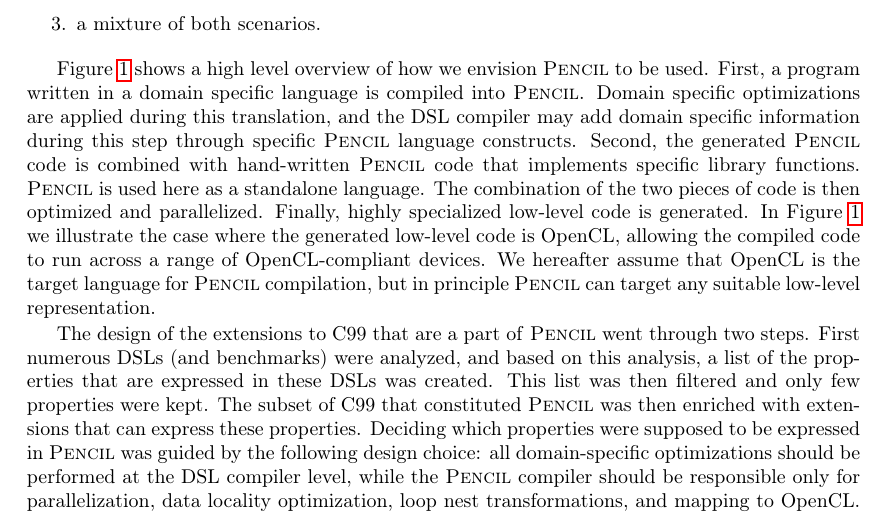
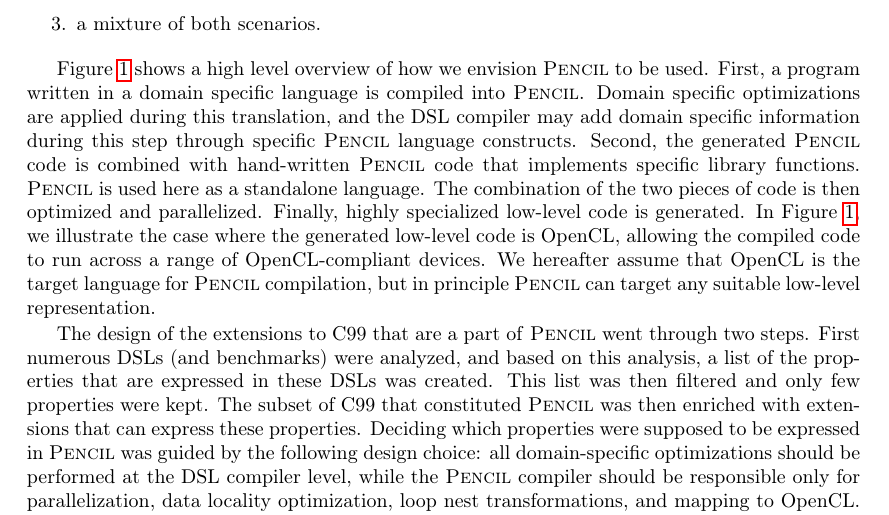
Before and after one commit to pencil-language/pencil-specification, a LaTeX document (RR-8706.tex, which reads PENCIL.tex): part of page 9 of 39, cut so that both start at the same text. Compiled offline with pdfLaTeX.

Commit message:
add missing comma
git-svn-id: svn://127.0.0.1/home/b/reports/CARP/PENCIL_PUBLIC_SVN@2295 81e9796f-3c3e-4e94-8a46-1516b6914ff4

```diff
--- a/PENCIL.tex
+++ b/PENCIL.tex
@@ -226,7 +226,7 @@
 combination of the two pieces of code is then optimized and
 parallelized.  Finally,
 highly specialized low-level code is generated.
-In Figure~\ref{fig-pencil-high-level-picture} we
+In Figure~\ref{fig-pencil-high-level-picture}, we
 illustrate the case where the generated low-level code is OpenCL,
 allowing the compiled code to run across a range of OpenCL-compliant
 devices.  We hereafter assume that OpenCL is the target language for
```
